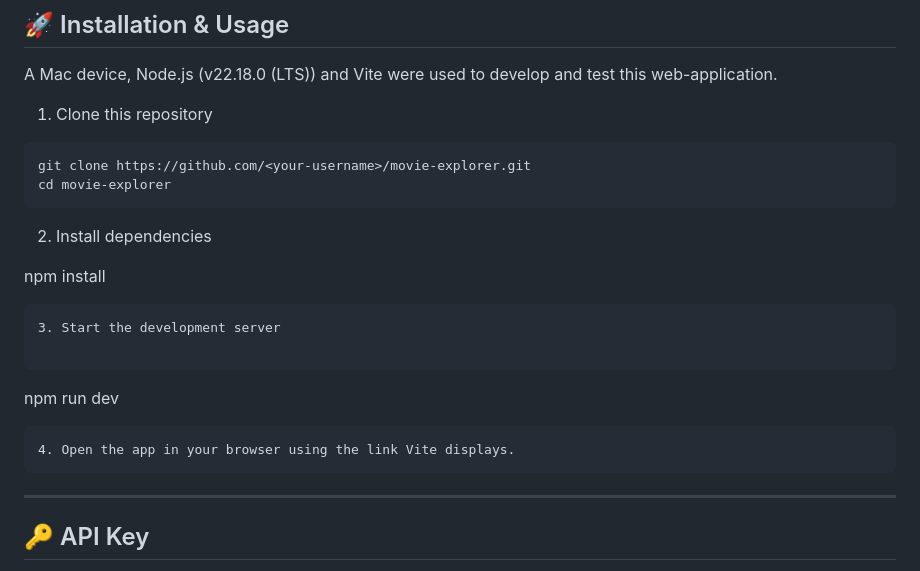
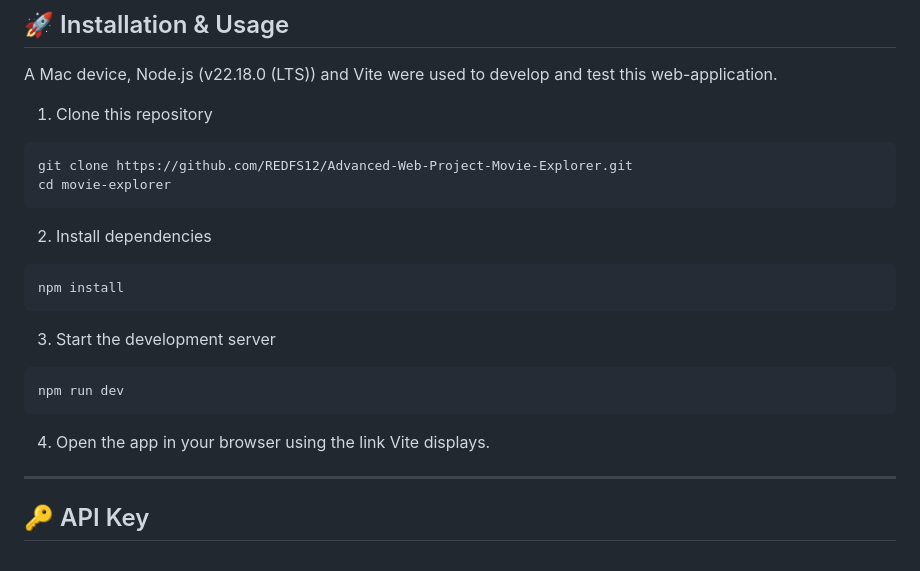
Before and after one commit to REDFS12/Advanced-Web-Project-Movie-Explorer, a Markdown page: README.md, the part around the change. GitHub-like rendering.

````diff
--- a/README.md
+++ b/README.md
@@ -88,11 +88,11 @@ A Mac device, Node.js (v22.18.0 (LTS)) and Vite were used to develop and test th
 
 1. Clone this repository
 ```
-git clone https://github.com/<your-username>/movie-explorer.git
+git clone https://github.com/REDFS12/Advanced-Web-Project-Movie-Explorer.git
 cd movie-explorer
 ```
 2. Install dependencies
-
+```
 npm install
 ```
 3. Start the development server
@@ -101,7 +101,7 @@ npm install
 npm run dev
 ```
 4. Open the app in your browser using the link Vite displays.
-```
+
 ---
 
 ## 🔑 API Key
````
